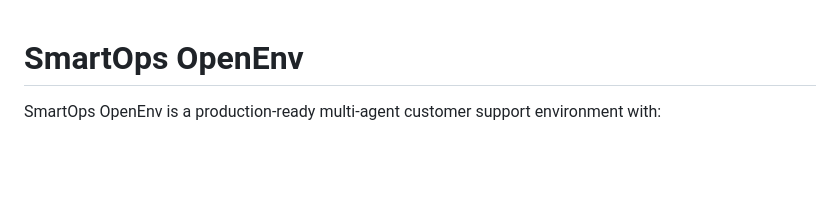
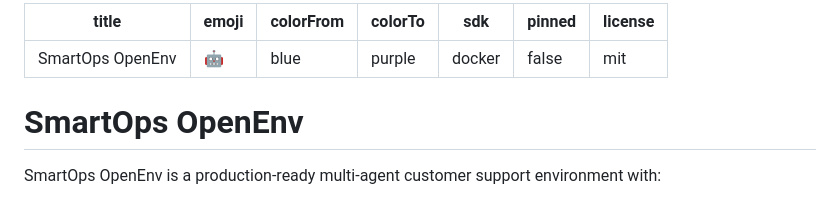
Before and after one commit to Chinmaya24/smartops-openenv, a Markdown page: README.md, the part around the change. Rendered like a GitHub page; blank space fills up the shorter version.

```diff
--- a/README.md
+++ b/README.md
@@ -1,3 +1,12 @@
+---
+title: SmartOps OpenEnv
+emoji: 🤖
+colorFrom: blue
+colorTo: purple
+sdk: docker
+pinned: false
+license: mit
+---
 # SmartOps OpenEnv
 
 SmartOps OpenEnv is a production-ready multi-agent customer support environment with:
```
